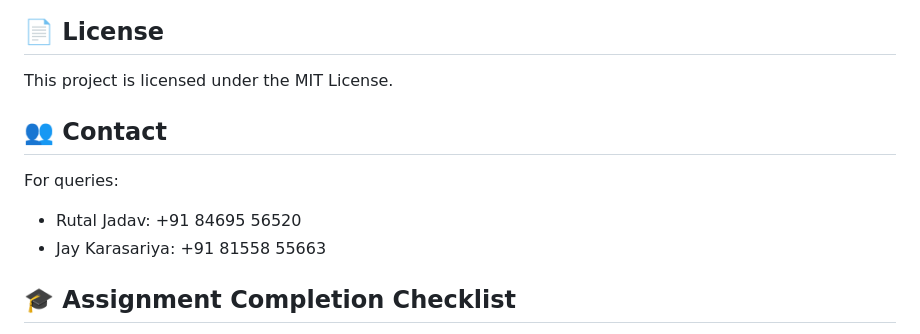
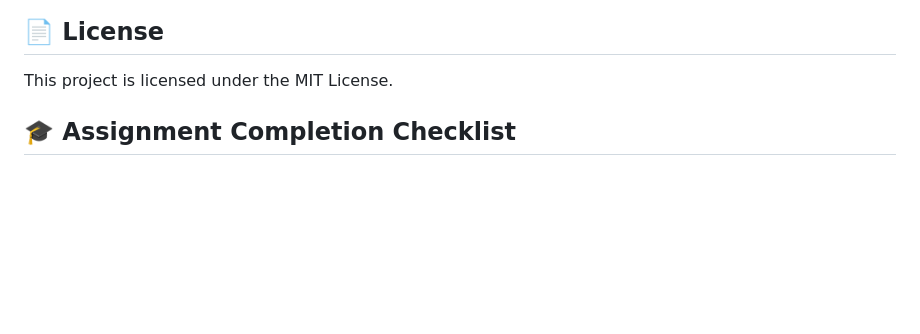
Before and after one commit to hetpatell5/AI-financial-PDF-Extraction, a Markdown page: README.md, the part around the change. GitHub-like rendering; blank space fills up the shorter version.

```diff
--- a/README.md
+++ b/README.md
@@ -436,11 +436,6 @@ self.date_patterns = [
 
 This project is licensed under the MIT License.
 
-## 👥 Contact
-
-For queries:
-- Rutal Jadav: +91 84695 56520
-- Jay Karasariya: +91 81558 55663
 
 ## 🎓 Assignment Completion Checklist
 
```
